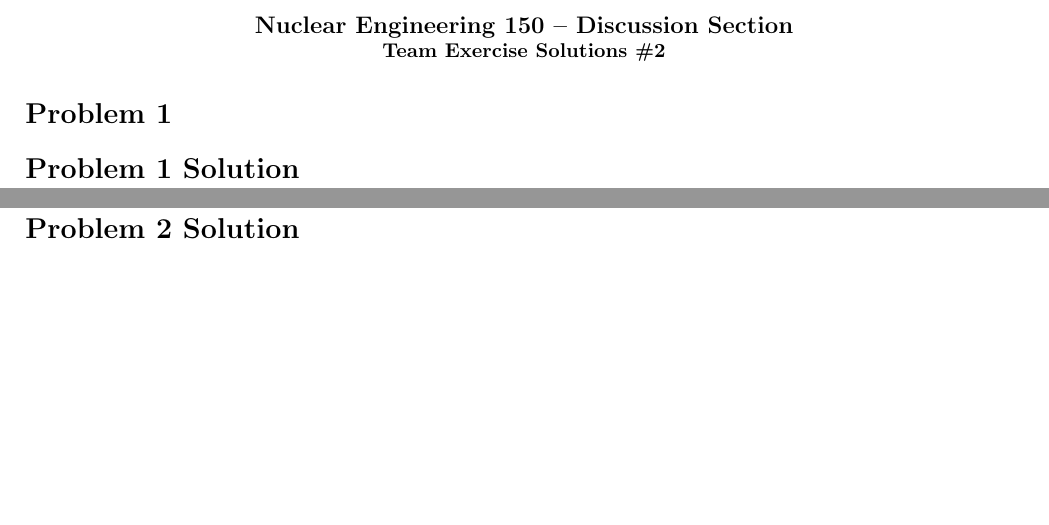
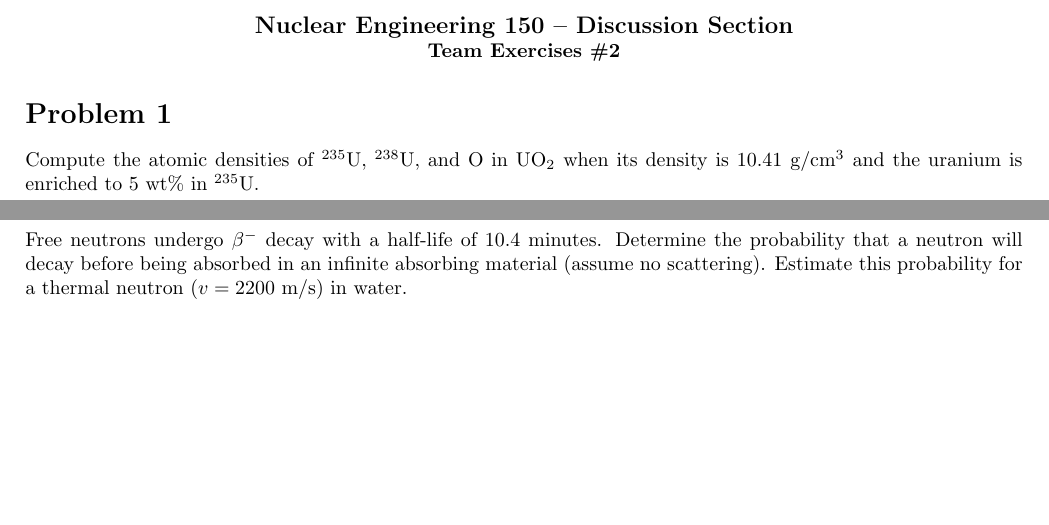
Before and after one commit to mitchnegus/NE150-discussion, a LaTeX problem sheet (exercises/drafts/disc02_solutions.tex): two parts of pages 1 and 2 of 4, joined at a grey line, cut so that both start at the same text. Compiled offline with pdfLaTeX.

Commit message:
copied exercises to solutions to preserve question text

```diff
--- a/exercises/drafts/disc02_solutions.tex
+++ b/exercises/drafts/disc02_solutions.tex
@@ -6,7 +6,6 @@
 \usepackage{float} % Allows figures and tables to be floats
 \usepackage{amsmath} % Enhanced math package prepared by the American Mathematical Society
 \usepackage{amssymb} % AMS symbols package
-\usepackage{breqn} % Allows equation breaking over multiple lines
 \usepackage{bm} % Allows you to use \bm{} to make any symbol bold
 \usepackage{verbatim} % Allows you to include code snippets
 \usepackage{setspace} % Allows you to change the spacing between lines at different points in the document
@@ -24,14 +23,13 @@
 
 \begin{center}
 \textbf{\large Nuclear Engineering 150 -- Discussion Section}\\
-\textbf{Team Exercise Solutions \#2}
+\textbf{Team Exercises \#2}
 \end{center}
-
 
 %%%%%%%%%%%%%%%%%%%%%%%%%%%%%%%%%% PROBLEM 1 %%%%%%%%%%%%%%%%%%%%%%%%%%%%%%%%%%
 \section*{Problem 1}
 
-\section*{Problem 1 Solution}
+Compute the atomic densities of $^{235}$U, $^{238}$U, and O in UO$_2$ when its density is 10.41 g/cm$^3$ and the uranium is enriched to 5 wt\% in $^{235}$U.
 
 
 
@@ -39,7 +37,7 @@
 %%%%%%%%%%%%%%%%%%%%%%%%%%%%%%%%%% PROBLEM 2 %%%%%%%%%%%%%%%%%%%%%%%%%%%%%%%%%%
 \section*{Problem 2}
 
-\section*{Problem 2 Solution}
+Free neutrons undergo $\beta^{-}$ decay with a half-life of 10.4 minutes. Determine the probability that a neutron will decay before being absorbed in an infinite absorbing material (assume no scattering). Estimate this probability for a thermal neutron ($v = 2200$ m/s) in water.
 
 
 
```
Also changed, not shown: exercises/drafts/disc02_solutions.tex (5 more changed lines).
